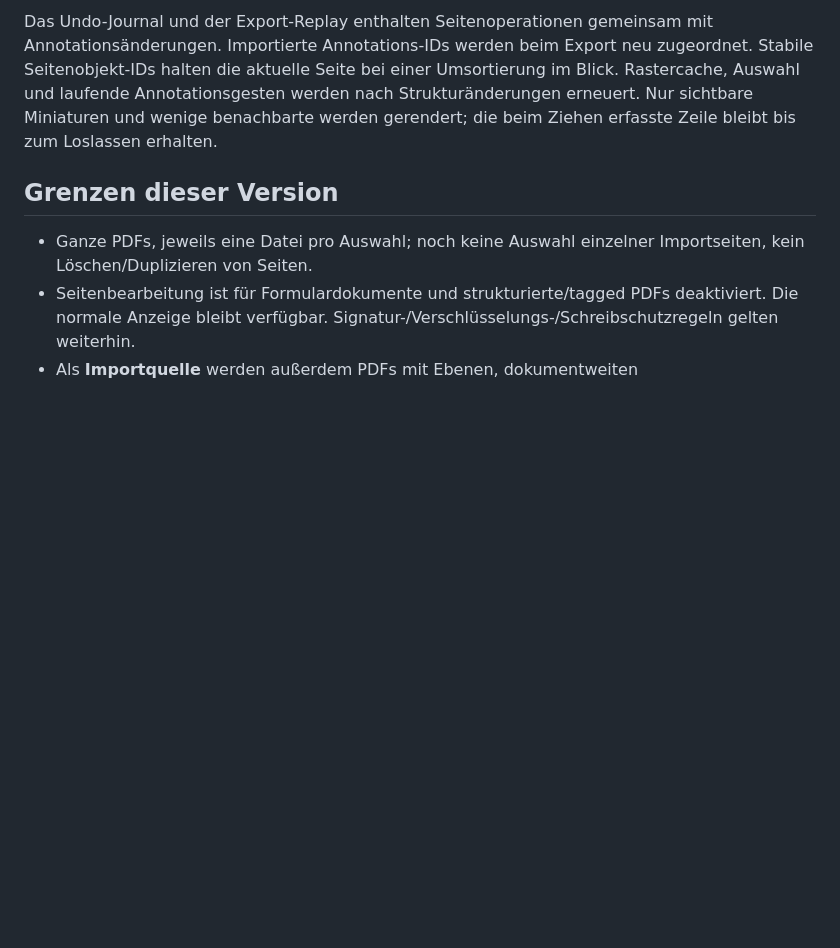
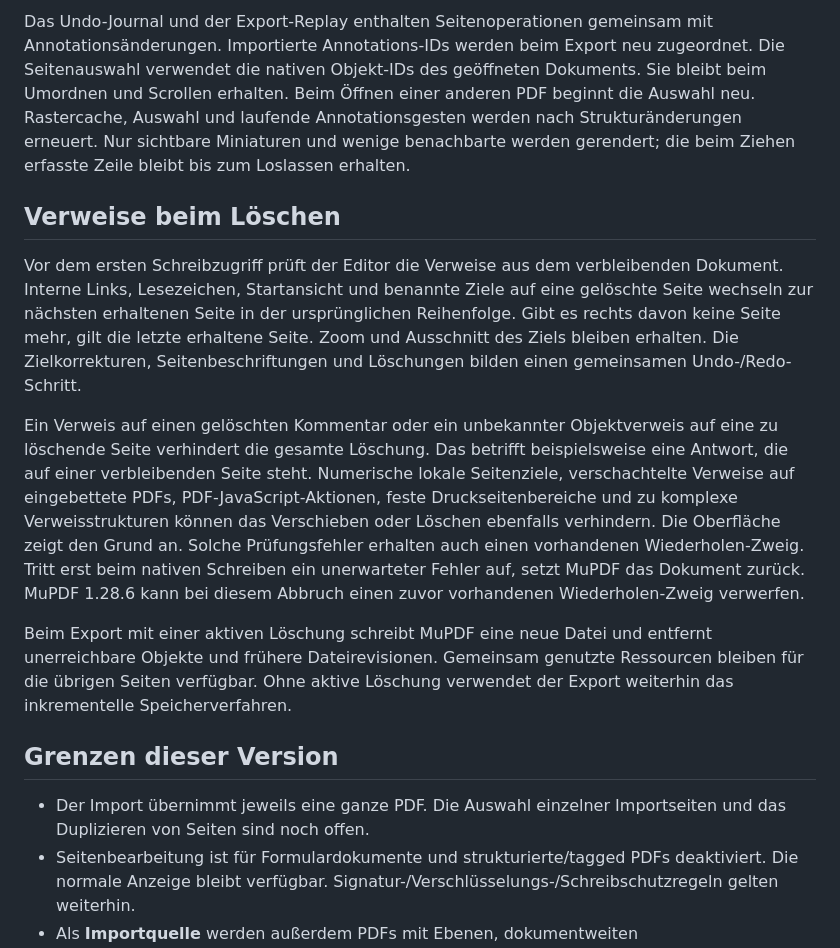
Before and after one commit to roju0ch/PDF-Annotation-Editor, a Markdown page: docs/PAGE_ORGANIZER.md, the part around one of its changes. Rendered like a GitHub page; blank space fills up the shorter version.

```diff
--- a/docs/PAGE_ORGANIZER.md
+++ b/docs/PAGE_ORGANIZER.md
@@ -17,9 +18,17 @@ Seiten werden im nativen PDF-Seitenbaum umgeordnet. Drehungen ändern ausschlie
 
-Das Undo-Journal und der Export-Replay enthalten Seitenoperationen gemeinsam mit Annotationsänderungen. Importierte Annotations-IDs werden beim Export neu zugeordnet. Stabile Seitenobjekt-IDs halten die aktuelle Seite bei einer Umsortierung im Blick. Rastercache, Auswahl und laufende Annotationsgesten werden nach Strukturänderungen erneuert. Nur sichtbare Miniaturen und wenige benachbarte werden gerendert; die beim Ziehen erfasste Zeile bleibt bis zum Loslassen erhalten.
+Das Undo-Journal und der Export-Replay enthalten Seitenoperationen gemeinsam mit Annotationsänderungen. Importierte Annotations-IDs werden beim Export neu zugeordnet. Die Seitenauswahl verwendet die nativen Objekt-IDs des geöffneten Dokuments. Sie bleibt beim Umordnen und Scrollen erhalten. Beim Öffnen einer anderen PDF beginnt die Auswahl neu. Rastercache, Auswahl und laufende Annotationsgesten werden nach Strukturänderungen erneuert. Nur sichtbare Miniaturen und wenige benachbarte werden gerendert; die beim Ziehen erfasste Zeile bleibt bis zum Loslassen erhalten.
+
+## Verweise beim Löschen
+
+Vor dem ersten Schreibzugriff prüft der Editor die Verweise aus dem verbleibenden Dokument. Interne Links, Lesezeichen, Startansicht und benannte Ziele auf eine gelöschte Seite wechseln zur nächsten erhaltenen Seite in der ursprünglichen Reihenfolge. Gibt es rechts davon keine Seite mehr, gilt die letzte erhaltene Seite. Zoom und Ausschnitt des Ziels bleiben erhalten. Die Zielkorrekturen, Seitenbeschriftungen und Löschungen bilden einen gemeinsamen Undo-/Redo-Schritt.
+
+Ein Verweis auf einen gelöschten Kommentar oder ein unbekannter Objektverweis auf eine zu löschende Seite verhindert die gesamte Löschung. Das betrifft beispielsweise eine Antwort, die auf einer verbleibenden Seite steht. Numerische lokale Seitenziele, verschachtelte Verweise auf eingebettete PDFs, PDF-JavaScript-Aktionen, feste Druckseitenbereiche und zu komplexe Verweisstrukturen können das Verschieben oder Löschen ebenfalls verhindern. Die Oberfläche zeigt den Grund an. Solche Prüfungsfehler erhalten auch einen vorhandenen Wiederholen-Zweig. Tritt erst beim nativen Schreiben ein unerwarteter Fehler auf, setzt MuPDF das Dokument zurück. MuPDF 1.28.6 kann bei diesem Abbruch einen zuvor vorhandenen Wiederholen-Zweig verwerfen.
+
+Beim Export mit einer aktiven Löschung schreibt MuPDF eine neue Datei und entfernt unerreichbare Objekte und frühere Dateirevisionen. Gemeinsam genutzte Ressourcen bleiben für die übrigen Seiten verfügbar. Ohne aktive Löschung verwendet der Export weiterhin das inkrementelle Speicherverfahren.
 
 ## Grenzen dieser Version
 
-- Ganze PDFs, jeweils eine Datei pro Auswahl; noch keine Auswahl einzelner Importseiten, kein Löschen/Duplizieren von Seiten.
+- Der Import übernimmt jeweils eine ganze PDF. Die Auswahl einzelner Importseiten und das Duplizieren von Seiten sind noch offen.
 - Seitenbearbeitung ist für Formulardokumente und strukturierte/tagged PDFs deaktiviert. Die normale Anzeige bleibt verfügbar. Signatur-/Verschlüsselungs-/Schreibschutzregeln gelten weiterhin.
 - Als **Importquelle** werden außerdem PDFs mit Ebenen, dokumentweiten OutputIntents/Farbprofilen, dokumentweiten Dateianhängen oder zusätzlichen Namensverzeichnissen außer Seitenzielen abgewiesen. Diese Dokumentstrukturen können noch nicht sicher zusammengeführt werden. Auch beschädigte/geschützte Quellen und nicht auflösbare interne Ziele werden abgewiesen. Die Ziel-PDF und ihre bisherige Historie bleiben bei der Prüfung unverändert.
 - Titel, Autor und andere dokumentweite Metadaten der zusätzlichen Datei werden nicht als neue Metadaten des Gesamtdokuments übernommen. Die Metadaten des Ausgangsdokuments bleiben bestehen. Dokumentaktionen werden nicht ausgeführt; die Anwendung aktiviert kein PDF-JavaScript.
```
Also changed, not shown: other parts of docs/PAGE_ORGANIZER.md (+16 -11 lines), docs/images/pages-desktop.png, docs/images/pages-mobile.png, 10 other files.
